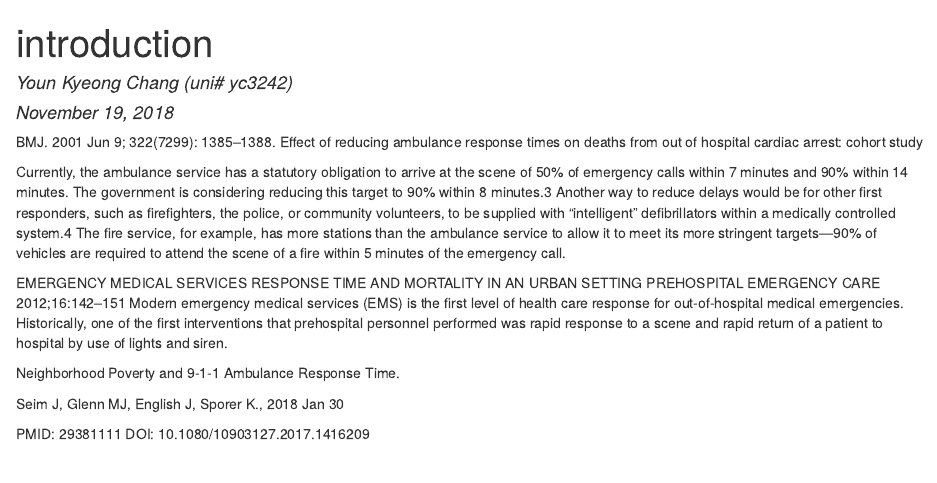
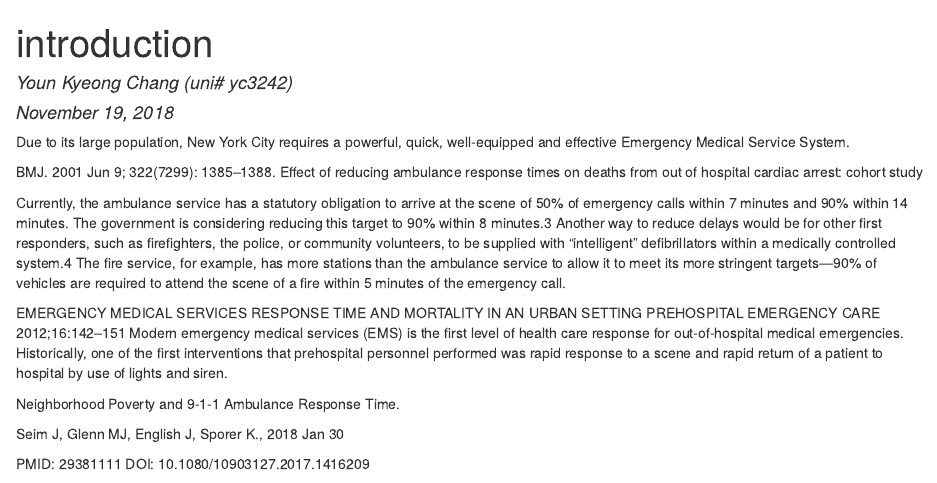
Before and after one commit to dewyork/P8105_final_project, an R Markdown document (introduction.Rmd): the page in a window 1100 px wide, from its top. The pictures show the output file introduction.html that the author committed with the source, opened offline.

Commit message:
introduction

```diff
--- a/introduction.Rmd
+++ b/introduction.Rmd
@@ -4,6 +4,9 @@ author: "Youn Kyeong Chang (uni# yc3242)"
 date: "November 19, 2018"
 output: html_document
 ---
+
+Due to its large population, New York City requires a powerful, quick, well-equipped and effective Emergency Medical Service System.
+
 BMJ. 2001 Jun 9; 322(7299): 1385–1388.
 Effect of reducing ambulance response times on deaths from out of hospital cardiac arrest: cohort study
 
```
Also changed, not shown: introduction.html.
